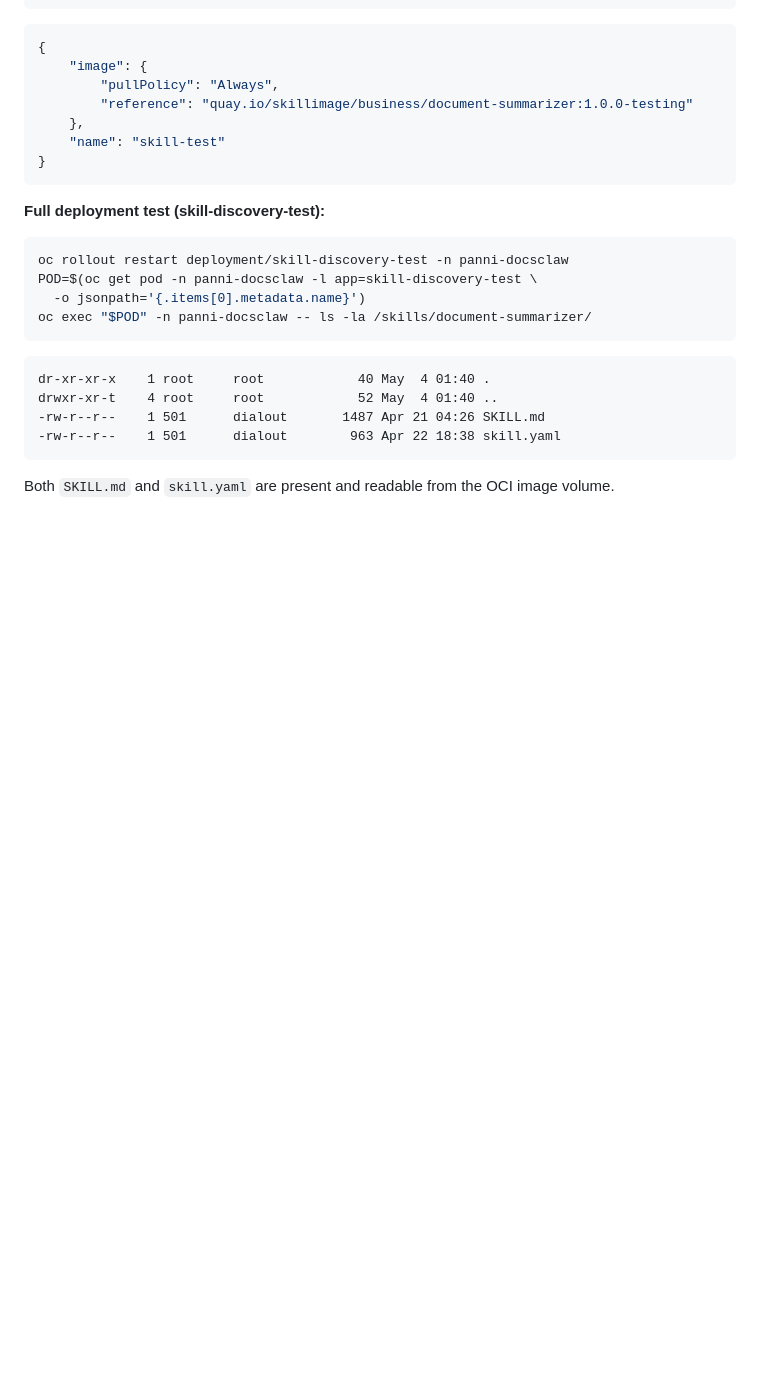
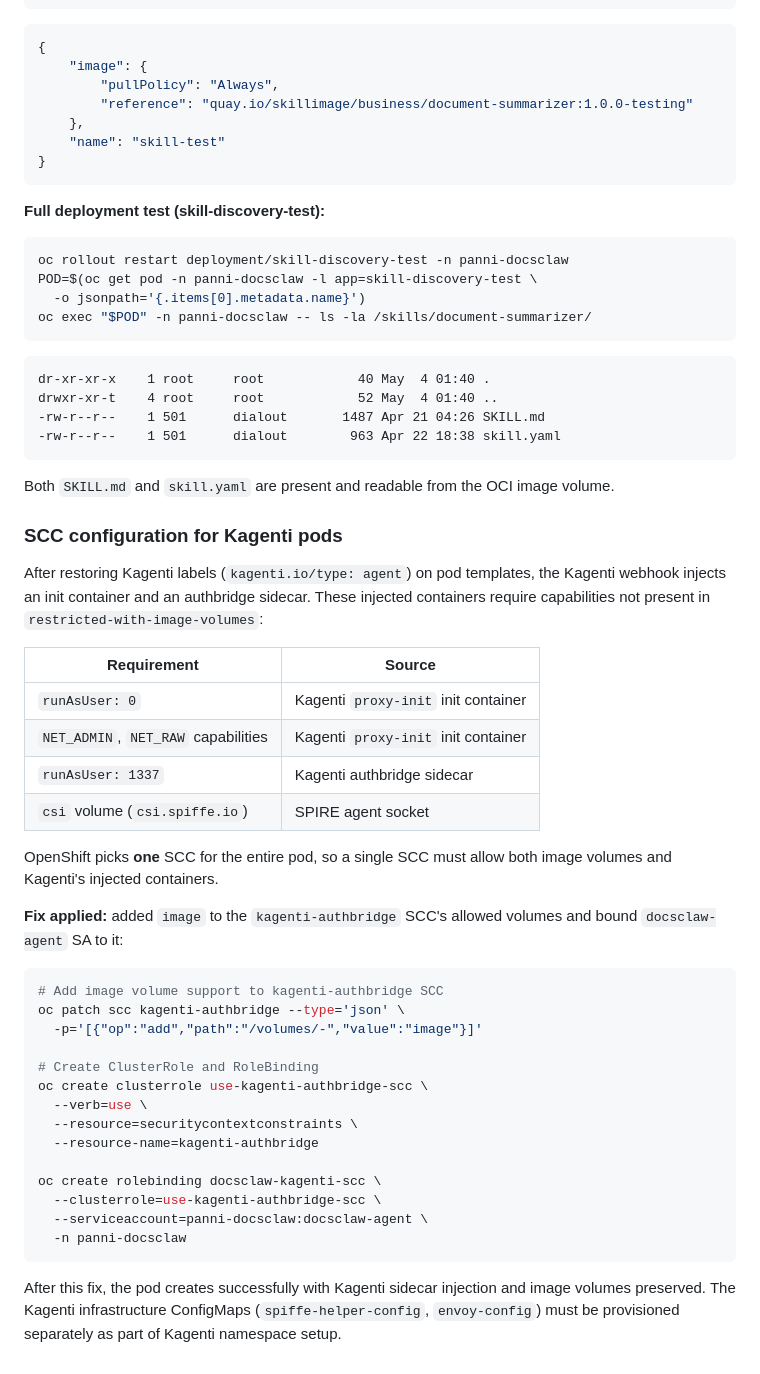
Before and after one commit to redhat-et/docsclaw, a Markdown page: docs/demo/image-volume-debug.md, the part around the change. Drawn GitHub-style; blank space fills up the shorter version.

Commit message:
docs: add Kagenti SCC configuration to debug log
Document the SCC requirement for pods with both image volumes and
Kagenti sidecar injection. The kagenti-authbridge SCC needs the
image volume type added, and the service account needs a binding
to it.

Signed-off-by: Pavel Anni <panni@redhat.com>
Assisted-By: Claude (Anthropic AI) <noreply@anthropic.com>
Signed-off-by: Pavel Anni <panni@redhat.com>

````diff
--- a/docs/demo/image-volume-debug.md
+++ b/docs/demo/image-volume-debug.md
@@ -261,3 +261,45 @@ drwxr-xr-t    4 root     root            52 May  4 01:40 ..
 
 Both `SKILL.md` and `skill.yaml` are present and readable from
 the OCI image volume.
+
+### SCC configuration for Kagenti pods
+
+After restoring Kagenti labels (`kagenti.io/type: agent`) on pod
+templates, the Kagenti webhook injects an init container and an
+authbridge sidecar. These injected containers require capabilities
+not present in `restricted-with-image-volumes`:
+
+| Requirement | Source |
+| --- | --- |
+| `runAsUser: 0` | Kagenti `proxy-init` init container |
+| `NET_ADMIN`, `NET_RAW` capabilities | Kagenti `proxy-init` init container |
+| `runAsUser: 1337` | Kagenti authbridge sidecar |
+| `csi` volume (`csi.spiffe.io`) | SPIRE agent socket |
+
+OpenShift picks **one** SCC for the entire pod, so a single SCC
+must allow both image volumes and Kagenti's injected containers.
+
+**Fix applied:** added `image` to the `kagenti-authbridge` SCC's
+allowed volumes and bound `docsclaw-agent` SA to it:
+
+```bash
+# Add image volume support to kagenti-authbridge SCC
+oc patch scc kagenti-authbridge --type='json' \
+  -p='[{"op":"add","path":"/volumes/-","value":"image"}]'
+
+# Create ClusterRole and RoleBinding
+oc create clusterrole use-kagenti-authbridge-scc \
+  --verb=use \
+  --resource=securitycontextconstraints \
+  --resource-name=kagenti-authbridge
+
+oc create rolebinding docsclaw-kagenti-scc \
+  --clusterrole=use-kagenti-authbridge-scc \
+  --serviceaccount=panni-docsclaw:docsclaw-agent \
+  -n panni-docsclaw
+```
+
+After this fix, the pod creates successfully with Kagenti sidecar
+injection and image volumes preserved. The Kagenti infrastructure
+ConfigMaps (`spiffe-helper-config`, `envoy-config`) must be
+provisioned separately as part of Kagenti namespace setup.
````
